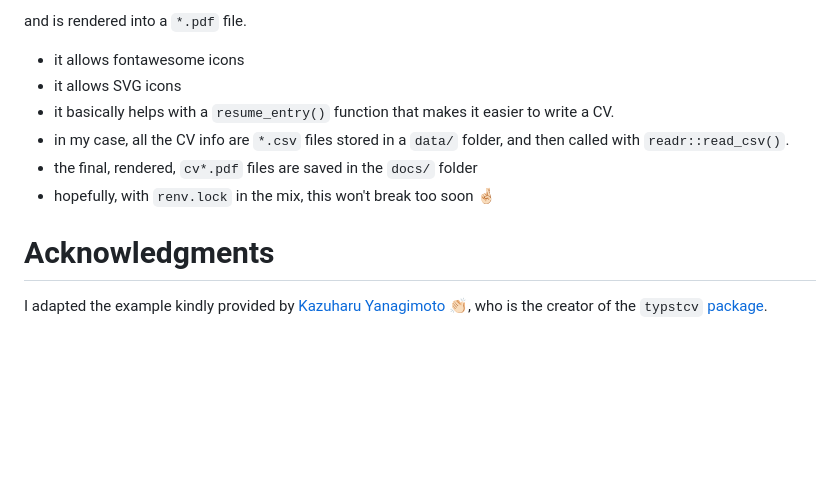
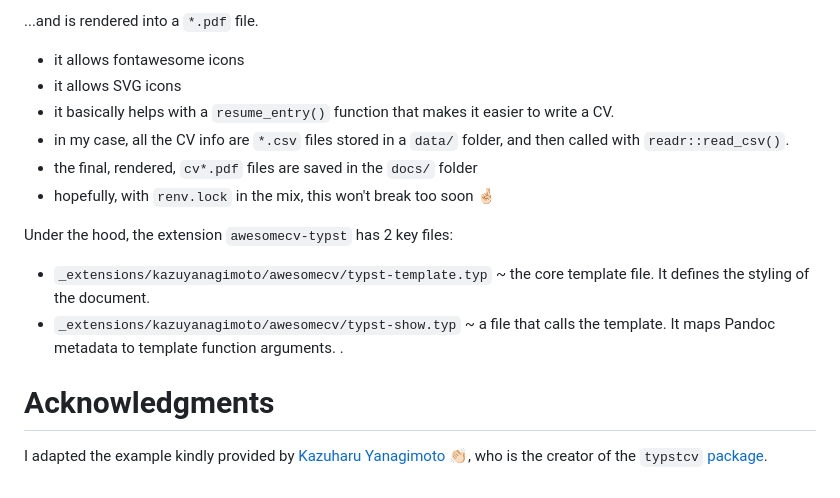
Before and after one commit to Lulliter/cv_typst, a Markdown page: README.md, the part around the change printed below. GitHub-like rendering; blank space fills up the shorter version.

````diff
--- a/README.md
+++ b/README.md
@@ -39,14 +59,20 @@ format:
 ```
 
-and is rendered into a `*.pdf` file.
+...and is rendered into a `*.pdf` file.
+
+-   it allows fontawesome icons
+-   it allows SVG icons
+-   it basically helps with a `resume_entry()` function that makes it easier to write a CV.
+-   in my case, all the CV info are `*.csv` files stored in a `data/` folder, and then called with `readr::read_csv()`.
+-   the final, rendered, `cv*.pdf` files are saved in the `docs/` folder
+-   hopefully, with `renv.lock` in the mix, this won't break too soon 🤞🏻
+
+Under the hood, the extension `awesomecv-typst` has 2 key files:
+
++ `_extensions/kazuyanagimoto/awesomecv/typst-template.typ` \~ the core template file. It defines the styling of the document.
++ `_extensions/kazuyanagimoto/awesomecv/typst-show.typ` \~ a file that calls the template. It maps Pandoc metadata to template function arguments. .
 
 
-+ it allows fontawesome icons
-+ it allows SVG icons
-+ it basically helps with a `resume_entry()` function that makes it easier to write a CV.
-+ in my case, all the CV info are `*.csv` files stored in a `data/` folder, and then called with `readr::read_csv()`.
-+ the final, rendered, `cv*.pdf` files are saved in the `docs/` folder
-+ hopefully, with `renv.lock` in the mix, this won't break too soon 🤞🏻
+# Acknowledgments
 
-# Acknowledgments
 I adapted the example kindly provided by [Kazuharu Yanagimoto](https://kazuyanagimoto.com/) 👏🏻, who is the creator of the `typstcv` [package](https://kazuyanagimoto.com/typstcv/).
````
Also changed, not shown: other parts of README.md (+28 -8 lines), images/typst.png (added), 6 other files.
